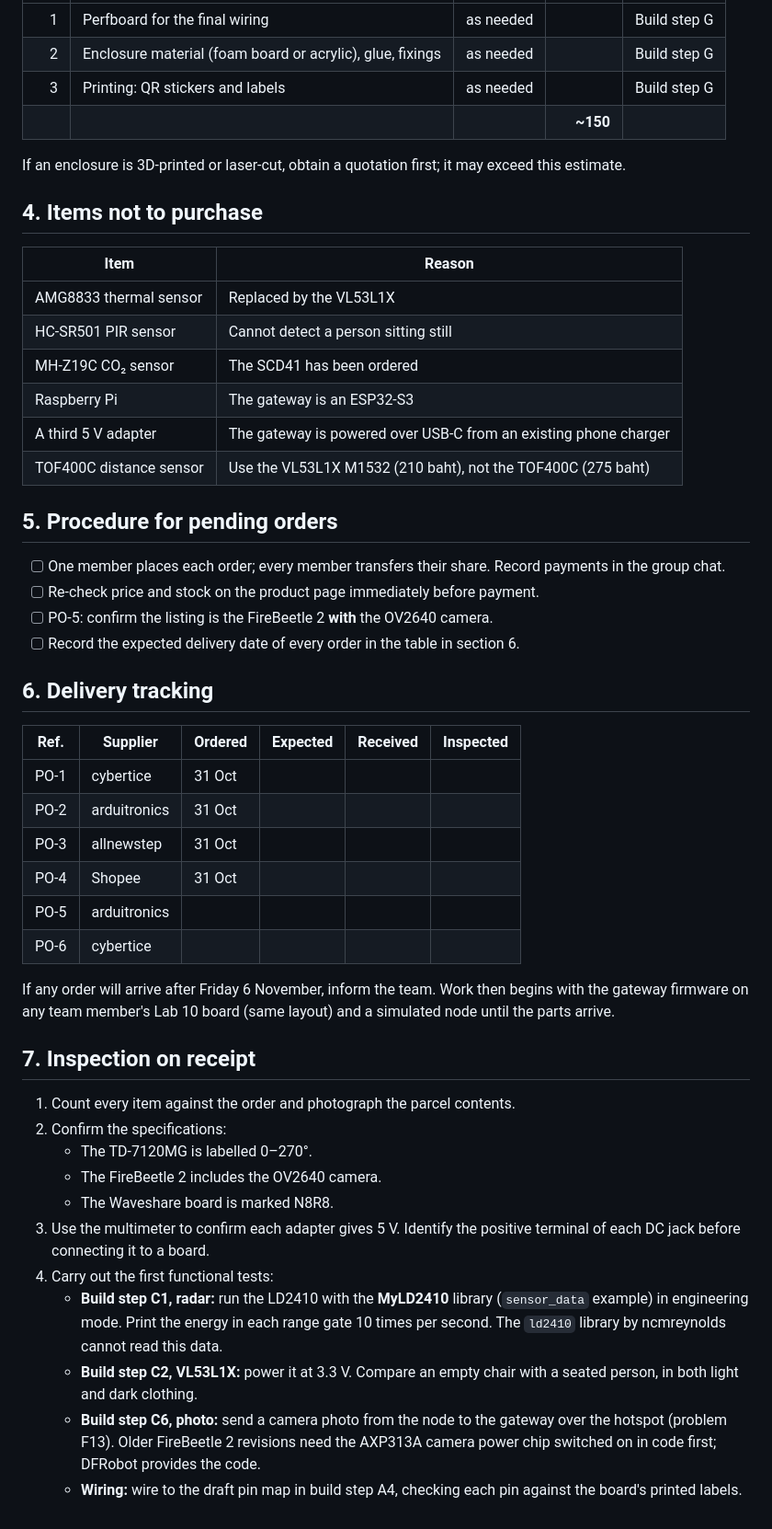
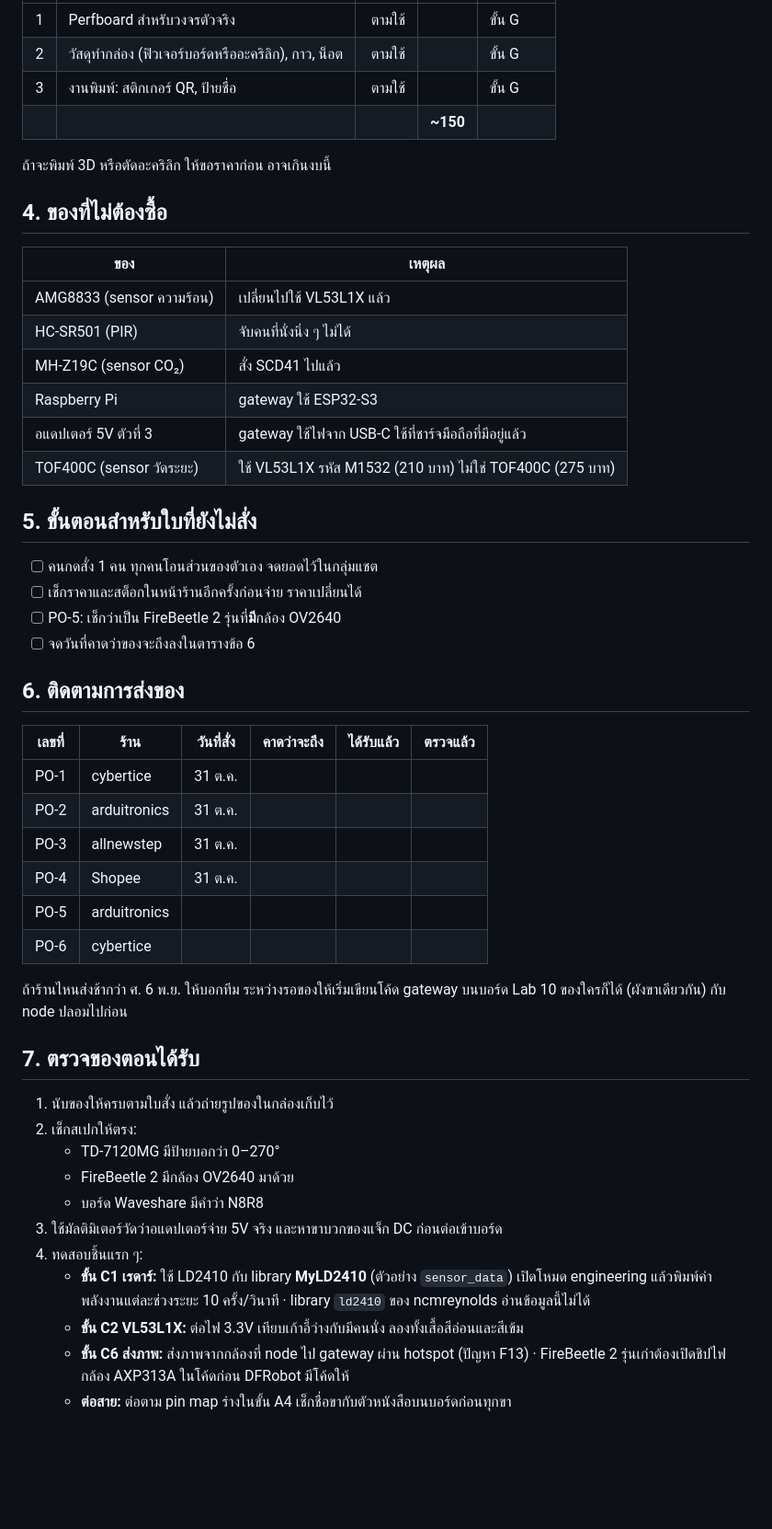
Before and after one commit to jiraphatnam2204/ghost-desk-monitor, a Markdown page: docs/order-list.md, the part around one of its changes. Shown at 92% size. GitHub-like rendering; blank space fills up the shorter version.

```diff
--- a/docs/order-list.md
+++ b/docs/order-list.md
@@ -105,52 +113,52 @@ The DT9205A runs on a 9 V battery, and the product page does not say one is incl
 |---:|---|---:|---:|---|
-| 1 | Perfboard for the final wiring | as needed | | Build step G |
-| 2 | Enclosure material (foam board or acrylic), glue, fixings | as needed | | Build step G |
-| 3 | Printing: QR stickers and labels | as needed | | Build step G |
+| 1 | Perfboard สำหรับวงจรตัวจริง | ตามใช้ | | ขั้น G |
+| 2 | วัสดุทำกล่อง (ฟิวเจอร์บอร์ดหรืออะคริลิก), กาว, น็อต | ตามใช้ | | ขั้น G |
+| 3 | งานพิมพ์: สติกเกอร์ QR, ป้ายชื่อ | ตามใช้ | | ขั้น G |
 | | | | **~150** | |
 
-If an enclosure is 3D-printed or laser-cut, obtain a quotation first; it may exceed this estimate.
+ถ้าจะพิมพ์ 3D หรือตัดอะคริลิก ให้ขอราคาก่อน อาจเกินงบนี้
 
-## 4. Items not to purchase
+## 4. ของที่ไม่ต้องซื้อ
 
-| Item | Reason |
+| ของ | เหตุผล |
 |---|---|
-| AMG8833 thermal sensor | Replaced by the VL53L1X |
-| HC-SR501 PIR sensor | Cannot detect a person sitting still |
-| MH-Z19C CO₂ sensor | The SCD41 has been ordered |
-| Raspberry Pi | The gateway is an ESP32-S3 |
-| A third 5 V adapter | The gateway is powered over USB-C from an existing phone charger |
-| TOF400C distance sensor | Use the VL53L1X M1532 (210 baht), not the TOF400C (275 baht) |
+| AMG8833 (sensor ความร้อน) | เปลี่ยนไปใช้ VL53L1X แล้ว |
+| HC-SR501 (PIR) | จับคนที่นั่งนิ่ง ๆ ไม่ได้ |
+| MH-Z19C (sensor CO₂) | สั่ง SCD41 ไปแล้ว |
+| Raspberry Pi | gateway ใช้ ESP32-S3 |
+| อแดปเตอร์ 5V ตัวที่ 3 | gateway ใช้ไฟจาก USB-C ใช้ที่ชาร์จมือถือที่มีอยู่แล้ว |
+| TOF400C (sensor วัดระยะ) | ใช้ VL53L1X รหัส M1532 (210 บาท) ไม่ใช่ TOF400C (275 บาท) |
 
-## 5. Procedure for pending orders
+## 5. ขั้นตอนสำหรับใบที่ยังไม่สั่ง
 
-- [ ] One member places each order; every member transfers their share. Record payments in the group chat.
-- [ ] Re-check price and stock on the product page immediately before payment.
-- [ ] PO-5: confirm the listing is the FireBeetle 2 **with** the OV2640 camera.
-- [ ] Record the expected delivery date of every order in the table in section 6.
+- [ ] คนกดสั่ง 1 คน ทุกคนโอนส่วนของตัวเอง จดยอดไว้ในกลุ่มแชต
+- [ ] เช็กราคาและสต็อกในหน้าร้านอีกครั้งก่อนจ่าย ราคาเปลี่ยนได้
+- [ ] PO-5: เช็กว่าเป็น FireBeetle 2 รุ่นที่**มี**กล้อง OV2640
+- [ ] จดวันที่คาดว่าของจะถึงลงในตารางข้อ 6
 
-## 6. Delivery tracking
+## 6. ติดตามการส่งของ
 
-| Ref. | Supplier | Ordered | Expected | Received | Inspected |
+| เลขที่ | ร้าน | วันที่สั่ง | คาดว่าจะถึง | ได้รับแล้ว | ตรวจแล้ว |
 |---|---|---|---|---|---|
-| PO-1 | cybertice | 31 Oct | | | |
-| PO-2 | arduitronics | 31 Oct | | | |
-| PO-3 | allnewstep | 31 Oct | | | |
-| PO-4 | Shopee | 31 Oct | | | |
+| PO-1 | cybertice | 31 ต.ค. | | | |
+| PO-2 | arduitronics | 31 ต.ค. | | | |
+| PO-3 | allnewstep | 31 ต.ค. | | | |
+| PO-4 | Shopee | 31 ต.ค. | | | |
 | PO-5 | arduitronics | | | | |
 | PO-6 | cybertice | | | | |
 
-If any order will arrive after Friday 6 November, inform the team. Work then begins with the gateway firmware on any team member's Lab 10 board (same layout) and a simulated node until the parts arrive.
+ถ้าร้านไหนส่งช้ากว่า ศ. 6 พ.ย. ให้บอกทีม ระหว่างรอของให้เริ่มเขียนโค้ด gateway บนบอร์ด Lab 10 ของใครก็ได้ (ผังขาเดียวกัน) กับ node ปลอมไปก่อน
 
-## 7. Inspection on receipt
+## 7. ตรวจของตอนได้รับ
 
-1. Count every item against the order and photograph the parcel contents.
-2. Confirm the specifications:
-   - The TD-7120MG is labelled 0–270°.
-   - The FireBeetle 2 includes the OV2640 camera.
-   - The Waveshare board is marked N8R8.
-3. Use the multimeter to confirm each adapter gives 5 V. Identify the positive terminal of each DC jack before connecting it to a board.
-4. Carry out the first functional tests:
-   - **Build step C1, radar:** run the LD2410 with the **MyLD2410** library (`sensor_data` example) in engineering mode. Print the energy in each range gate 10 times per second. The `ld2410` library by ncmreynolds cannot read this data.
-   - **Build step C2, VL53L1X:** power it at 3.3 V. Compare an empty chair with a seated person, in both light and dark clothing.
-   - **Build step C6, photo:** send a camera photo from the node to the gateway over the hotspot (problem F13). Older FireBeetle 2 revisions need the AXP313A camera power chip switched on in code first; DFRobot provides the code.
-   - **Wiring:** wire to the draft pin map in build step A4, checking each pin against the board's printed labels.
+1. นับของให้ครบตามใบสั่ง แล้วถ่ายรูปของในกล่องเก็บไว้
+2. เช็กสเปกให้ตรง:
+   - TD-7120MG มีป้ายบอกว่า 0–270°
+   - FireBeetle 2 มีกล้อง OV2640 มาด้วย
+   - บอร์ด Waveshare มีคำว่า N8R8
+3. ใช้มัลติมิเตอร์วัดว่าอแดปเตอร์จ่าย 5V จริง และหาขาบวกของแจ็ก DC ก่อนต่อเข้าบอร์ด
+4. ทดสอบชิ้นแรก ๆ:
+   - **ขั้น C1 เรดาร์:** ใช้ LD2410 กับ library **MyLD2410** (ตัวอย่าง `sensor_data`) เปิดโหมด engineering แล้วพิมพ์ค่าพลังงานแต่ละช่วงระยะ 10 ครั้ง/วินาที · library `ld2410` ของ ncmreynolds อ่านข้อมูลนี้ไม่ได้
+   - **ขั้น C2 VL53L1X:** ต่อไฟ 3.3V เทียบเก้าอี้ว่างกับมีคนนั่ง ลองทั้งเสื้อสีอ่อนและสีเข้ม
+   - **ขั้น C6 ส่งภาพ:** ส่งภาพจากกล้องที่ node ไป gateway ผ่าน hotspot (ปัญหา F13) · FireBeetle 2 รุ่นเก่าต้องเปิดชิปไฟกล้อง AXP313A ในโค้ดก่อน DFRobot มีโค้ดให้
+   - **ต่อสาย:** ต่อตาม pin map ร่างในขั้น A4 เช็กชื่อขากับตัวหนังสือบนบอร์ดก่อนทุกขา
```
Also changed, not shown: other parts of docs/order-list.md (+73 -65 lines).
